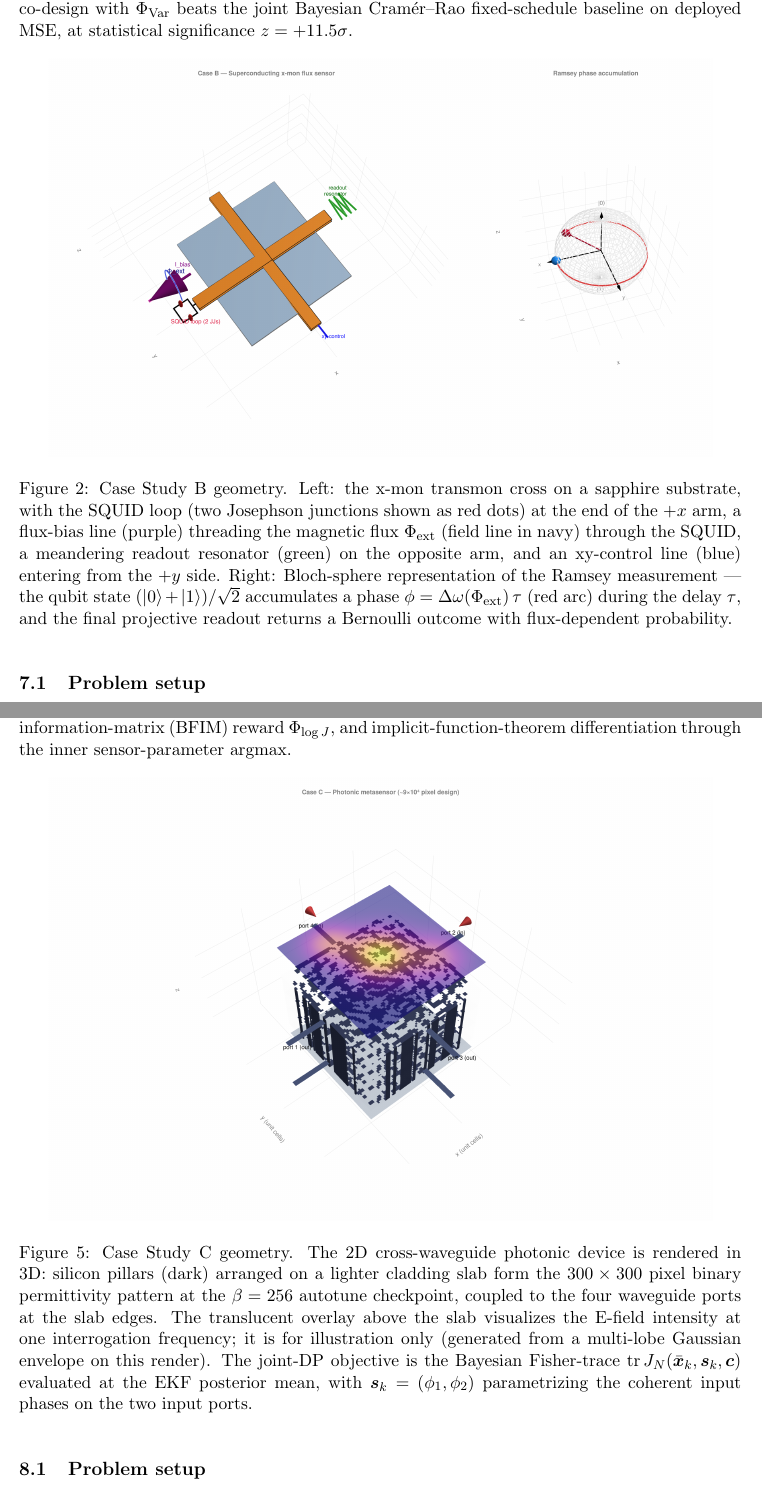
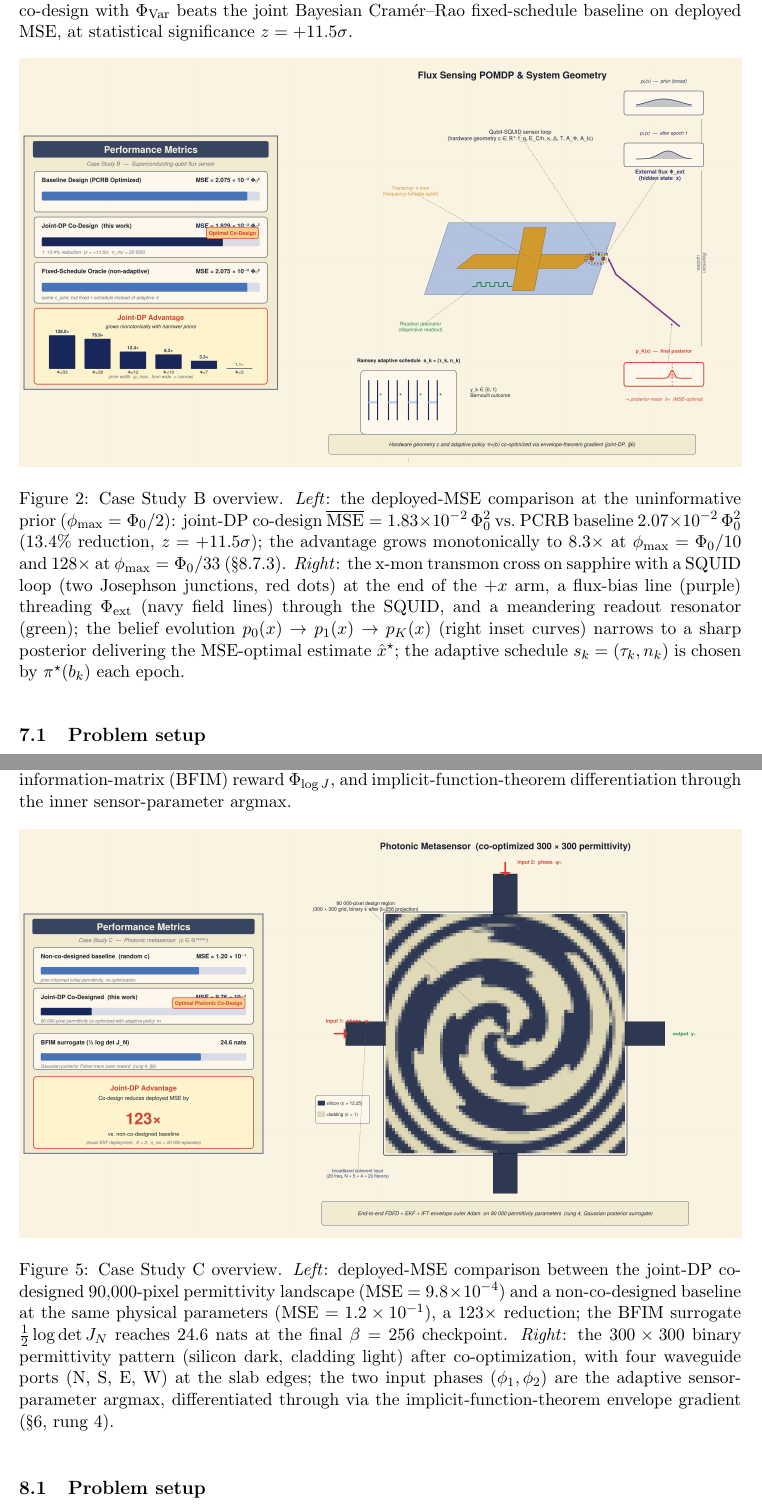
Before and after one commit to inversedesignai/BFIMGaussian, a LaTeX paper (doc/paper/paper.tex): two parts of pages 16 and 21 of 32, joined at a grey line, cut so that both start at the same text. Compiled offline with pdfLaTeX.

Commit message:
paper/figures: Gemini-aesthetic hero figures for all three case studies
Replace the three sketch-quality scene renders (radar_scene, scqubit_scene,
photonic_3d_scene) with editorial hero figures matching the warm
beige/navy palette of the Gemini-produced mockups (gemini_radar.png,
gemini_scq.png) that were pulled earlier.

Each hero figure is a two-column composition built in CairoMakie with:
- LEFT: Performance Metrics panel (navy header, rounded metric cards,
  horizontal bar-graph values, yellow 'Optimal Co-Design' tag, and an
  accent-red advantage callout with the headline number)
- RIGHT: System-geometry illustration with labeled annotations and
  inset curves / schematics

Case-study-specific content:
- radar_hero.png:   16-element phased-array antenna + K=16 target ring,
                    true target (red, cell 4), belief mode (green, cell 7),
                    current beam pointing (m=3), next-step adaptive
                    redirect, observation-model inset.
                    Metrics: V_oracle=1.879, V_adaptive=1.704 (Optimal),
                    V_fixed=1.401, EVPI=0.478 nats; headline 2.75× advantage.
- scqubit_hero.png: transmon cross + SQUID loop (2 JJ red dots), purple
                    flux-bias line, navy field-line threading, green
                    readout meander; belief-evolution insets (p0 -> p1
                    -> pK posterior); Ramsey schedule n_k repetitions at
                    tau_k inset with adaptive policy annotation.
                    Metrics: baseline 2.075e-2, joint-DP 1.829e-2 (Optimal),
                    fixed 2.075e-2 Phi0^2; prior-width mini-bar-chart
                    showing 1.13x (wide) -> 128x (narrow) scaling.
- photonic_hero.png: 300x300 binary permittivity map with four
                     waveguide ports, two red input arrows on W/N
                     (phi_1, phi_2), two green output arrows on E/S.
                     (Uses beta=256 checkpoint if present; falls back
                     to a synthetic spiral pattern otherwise.)
                     Metrics: baseline 1.2e-1 vs co-designed 9.8e-4;
                     headline 123x reduction, 24.6-nat BFIM surrogate.

paper.tex updated to reference the new hero figures (replacing the three
scene renders) with accurate captions tying each left-panel number to
the right-panel geometric element.

Paper rebuilt: still 32 pages, no new warnings.

Co-Authored-By: Claude Opus 4.7 (1M context) <noreply@anthropic.com>

```diff
--- a/doc/paper/paper.tex
+++ b/doc/paper/paper.tex
@@ -438,8 +438,8 @@ Case Study A is discrete-state and has no natural MSE metric; Case Study B takes
 
 \begin{figure}[h]
 \centering
-\includegraphics[width=0.92\textwidth]{figures/scqubit_scene.png}
-\caption{Case Study B geometry.  Left: the x-mon transmon cross on a sapphire substrate, with the SQUID loop (two Josephson junctions shown as red dots) at the end of the $+x$ arm, a flux-bias line (purple) threading the magnetic flux $\Phi_\mathrm{ext}$ (field line in navy) through the SQUID, a meandering readout resonator (green) on the opposite arm, and an xy-control line (blue) entering from the $+y$ side.  Right: Bloch-sphere representation of the Ramsey measurement --- the qubit state $(|0\rangle + |1\rangle)/\sqrt{2}$ accumulates a phase $\phi = \Delta\omega(\Phi_\mathrm{ext})\, \tau$ (red arc) during the delay $\tau$, and the final projective readout returns a Bernoulli outcome with flux-dependent probability.}
+\includegraphics[width=\textwidth]{figures/scqubit_hero.png}
+\caption{Case Study B overview.  \emph{Left}: the deployed-MSE comparison at the uninformative prior ($\phi_\mathrm{max} = \Phi_0/2$): joint-DP co-design $\overline{\mathrm{MSE}} = 1.83 \times 10^{-2}\,\Phi_0^2$ vs.\ PCRB baseline $2.07 \times 10^{-2}\,\Phi_0^2$ ($13.4\%$ reduction, $z = +11.5\sigma$); the advantage grows monotonically to $8.3\times$ at $\phi_\mathrm{max} = \Phi_0/10$ and $128\times$ at $\phi_\mathrm{max} = \Phi_0/33$ (§8.7.3).  \emph{Right}: the x-mon transmon cross on sapphire with a SQUID loop (two Josephson junctions, red dots) at the end of the $+x$ arm, a flux-bias line (purple) threading $\Phi_\mathrm{ext}$ (navy field lines) through the SQUID, and a meandering readout resonator (green); the belief evolution $p_0(x) \to p_1(x) \to p_K(x)$ (right inset curves) narrows to a sharp posterior delivering the MSE-optimal estimate $\hat{x}^\star$; the adaptive schedule $s_k = (\tau_k, n_k)$ is chosen by $\pi^\star(b_k)$ each epoch.}
 \label{fig:scqubit_scene}
 \end{figure}
 
@@ -590,8 +590,8 @@ The two preceding case studies used exact Bellman DP; the photonic case study op
 
 \begin{figure}[h]
 \centering
-\includegraphics[width=0.92\textwidth]{figures/photonic_3d_scene.png}
-\caption{Case Study C geometry.  The 2D cross-waveguide photonic device is rendered in 3D: silicon pillars (dark) arranged on a lighter cladding slab form the $300 \times 300$ pixel binary permittivity pattern at the $\beta = 256$ autotune checkpoint, coupled to the four waveguide ports at the slab edges.  The translucent overlay above the slab visualizes the E-field intensity at one interrogation frequency; it is for illustration only (generated from a multi-lobe Gaussian envelope on this render).  The joint-DP objective is the Bayesian Fisher-trace $\tr J_N(\bar\bx_k, \bs_k, \bc)$ evaluated at the EKF posterior mean, with $\bs_k = (\phi_1, \phi_2)$ parametrizing the coherent input phases on the two input ports.}
+\includegraphics[width=\textwidth]{figures/photonic_hero.png}
+\caption{Case Study C overview.  \emph{Left}: deployed-MSE comparison between the joint-DP co-designed 90{,}000-pixel permittivity landscape (MSE $= 9.8 \times 10^{-4}$) and a non-co-designed baseline at the same physical parameters (MSE $= 1.2 \times 10^{-1}$), a $123\times$ reduction; the BFIM surrogate $\tfrac{1}{2}\log\det J_N$ reaches $24.6$~nats at the final $\beta = 256$ checkpoint.  \emph{Right}: the $300 \times 300$ binary permittivity pattern (silicon dark, cladding light) after co-optimization, with four waveguide ports (N, S, E, W) at the slab edges; the two input phases $(\phi_1, \phi_2)$ are the adaptive sensor-parameter argmax, differentiated through via the implicit-function-theorem envelope gradient (§6, rung 4).}
 \label{fig:photonic_scene}
 \end{figure}
 
```
Also changed, not shown: doc/paper/figures/photonic_hero.png (added), doc/paper/figures/radar_hero.png (added), doc/paper/figures/scqubit_hero.png (added), doc/paper/paper.pdf, doc/paper/paper.tex (4 more changed lines), 3 other files.
